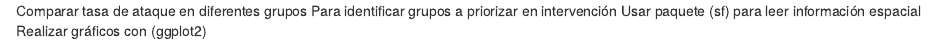
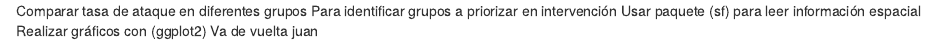
Before and after one commit to EstrategiasDigitalesSSMS/casos-taller-, an R Markdown document (sitrep1.Rmd): the page in a window 1100 px wide, from its top. Rendered offline with R 4.5, knitr and Pandoc, with nearby package versions.

Commit message:
Otra modificacion

```diff
--- a/sitrep1.Rmd
+++ b/sitrep1.Rmd
@@ -2,3 +2,4 @@
 Para identificar grupos a priorizar en intervención
 Usar paquete (sf) para leer información espacial
 Realizar gráficos con (ggplot2)
+Va de vuelta juan
```
